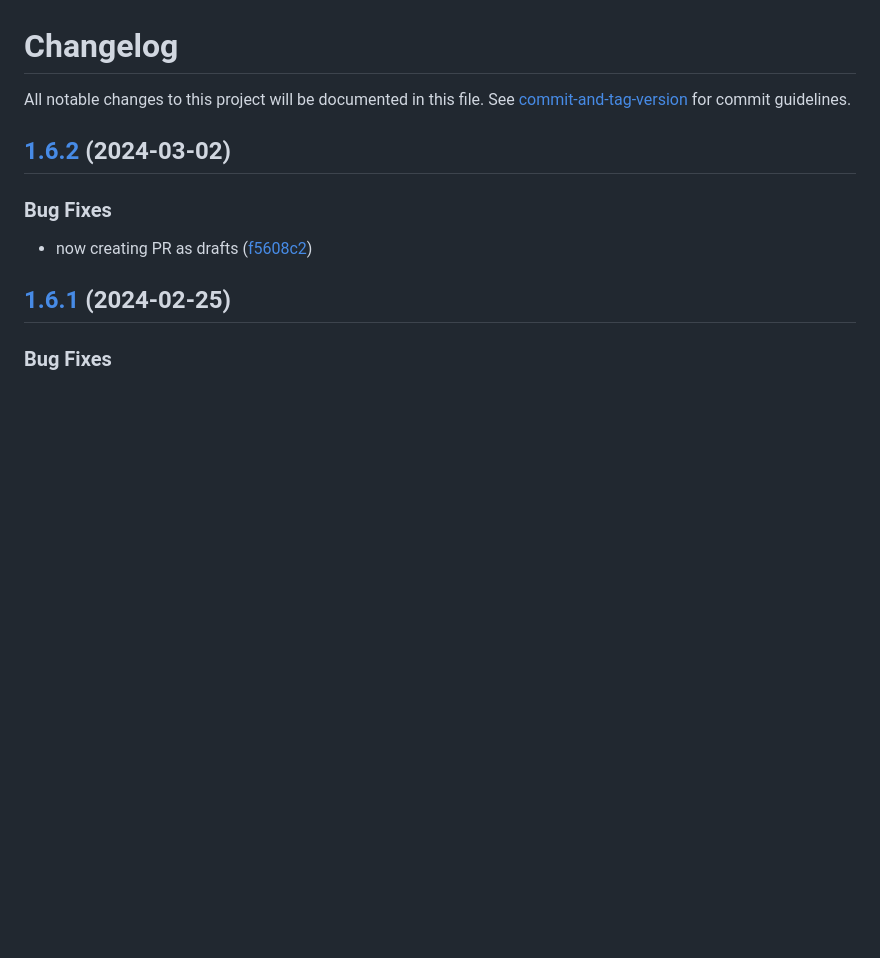
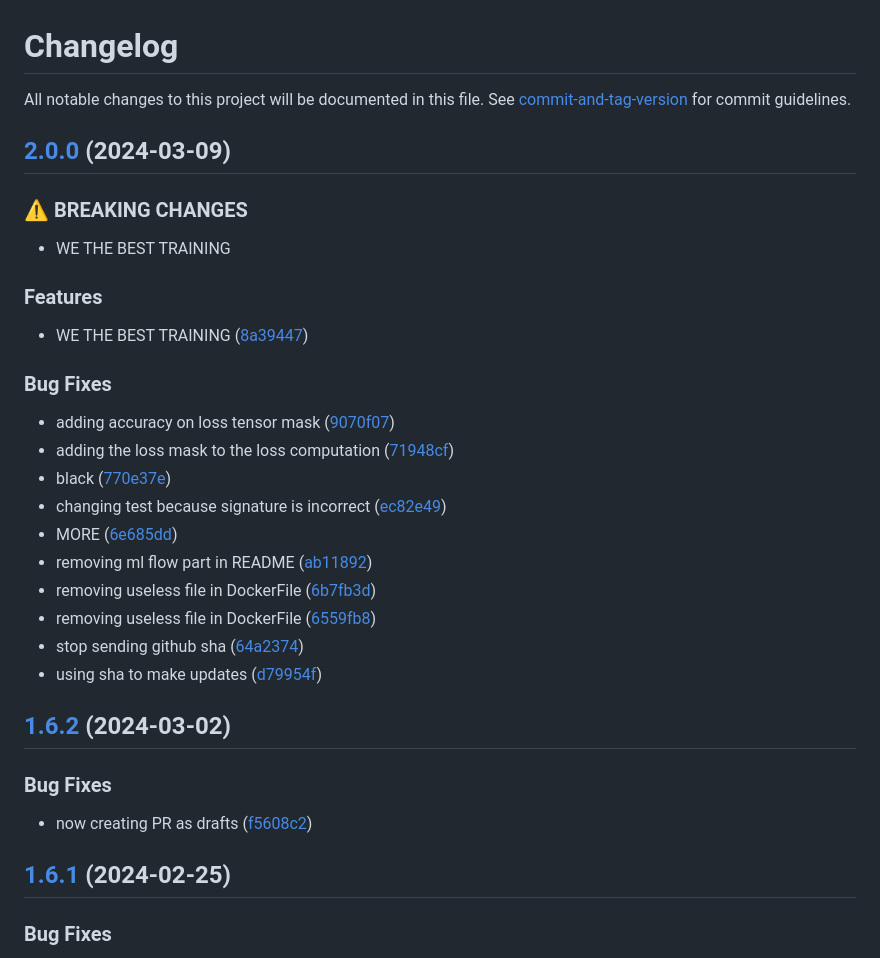
Before and after one commit to DemyCode/minecraft-copilot-ml, a Markdown page: CHANGELOG.md, the part around the change. Drawn GitHub-style; blank space fills up the shorter version.

Commit message:
chore(release): 2.0.0

```diff
--- a/CHANGELOG.md
+++ b/CHANGELOG.md
@@ -1,6 +1,31 @@
 # Changelog
 
 All notable changes to this project will be documented in this file. See [commit-and-tag-version](https://github.com/absolute-version/commit-and-tag-version) for commit guidelines.
+
+## [2.0.0](https://github.com/DemyCode/minecraft-copilot-ml/compare/v1.6.2...v2.0.0) (2024-03-09)
+
+
+### ⚠ BREAKING CHANGES
+
+* WE THE BEST TRAINING
+
+### Features
+
+* WE THE BEST TRAINING ([8a39447](https://github.com/DemyCode/minecraft-copilot-ml/commit/8a39447df3e3e56ae7944f8ed16353e4a9ac2290))
+
+
+### Bug Fixes
+
+* adding accuracy on loss tensor mask ([9070f07](https://github.com/DemyCode/minecraft-copilot-ml/commit/9070f071a8ce8c55f7beb678b53eb8c7c80b7e4d))
+* adding the loss mask to the loss computation ([71948cf](https://github.com/DemyCode/minecraft-copilot-ml/commit/71948cf0255d716d72d6abeb39f64aac50d9f472))
+* black ([770e37e](https://github.com/DemyCode/minecraft-copilot-ml/commit/770e37e5996c0b3da96953d62284a37a3cbee53c))
+* changing test because signature is incorrect ([ec82e49](https://github.com/DemyCode/minecraft-copilot-ml/commit/ec82e495539e0f4f88a9dfa22dfdce7434be2312))
+* MORE ([6e685dd](https://github.com/DemyCode/minecraft-copilot-ml/commit/6e685dd80afd325dd47de130e982487133435d16))
+* removing ml flow part in README ([ab11892](https://github.com/DemyCode/minecraft-copilot-ml/commit/ab11892dbafcbc203656f6d2618666e27b264fcc))
+* removing useless file in DockerFile ([6b7fb3d](https://github.com/DemyCode/minecraft-copilot-ml/commit/6b7fb3d0d5146f92d25b0729d8c918b490eea89c))
+* removing useless file in DockerFile ([6559fb8](https://github.com/DemyCode/minecraft-copilot-ml/commit/6559fb82991099ebaf957415a7f4cdb5e9a0fc71))
+* stop sending github sha ([64a2374](https://github.com/DemyCode/minecraft-copilot-ml/commit/64a2374bfbb1611ac0ea16e9d480bc13970e0120))
+* using sha to make updates ([d79954f](https://github.com/DemyCode/minecraft-copilot-ml/commit/d79954f6ca583c2b78b52c6d8379b3e56a788fbb))
 
 ## [1.6.2](https://github.com/DemyCode/minecraft-copilot-ml/compare/v1.6.1...v1.6.2) (2024-03-02)
 
```
